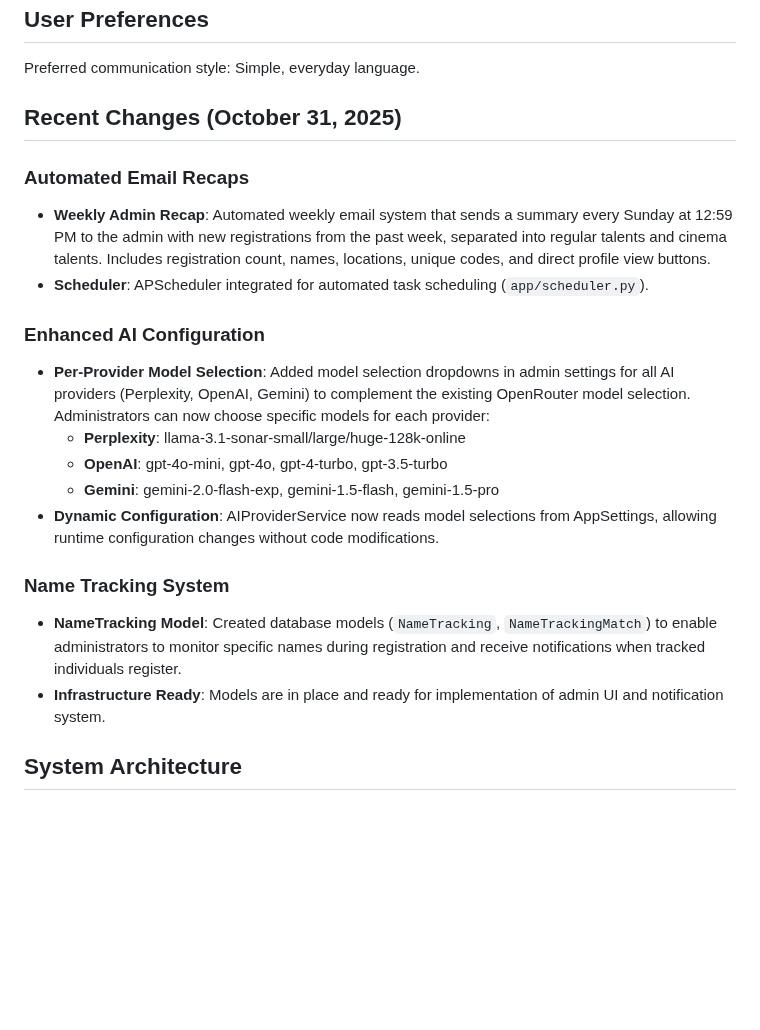
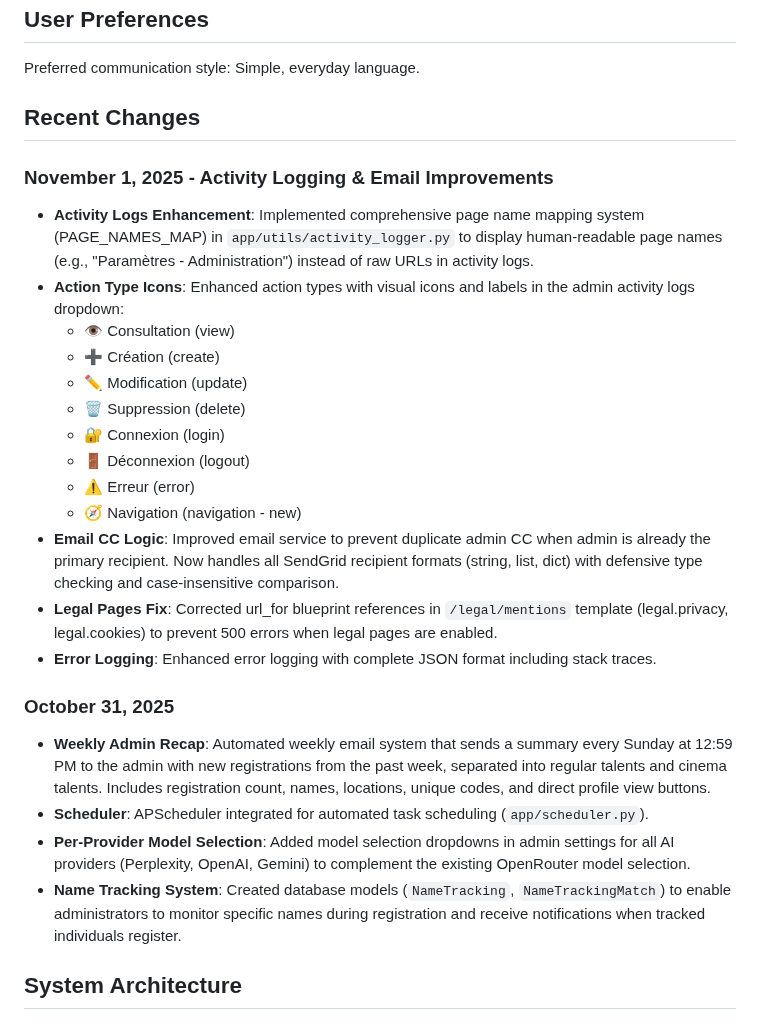
Before and after one commit to moa-digitalagency/Talento, a Markdown page: replit.md, the part around the change. Rendered like a GitHub page; blank space fills up the shorter version.

Commit message:
Improve activity logging and email functionality for admins
Refactor activity logger to use PAGE_NAMES_MAP for human-readable page names, enhance admin activity log dropdowns with icons, optimize email CC logic to prevent duplicates, and fix legal page URL references.

Replit-Commit-Author: Agent
Replit-Commit-Session-Id: eed98c9d-6aa8-494b-8015-11b56ce7d1ce
Replit-Commit-Checkpoint-Type: full_checkpoint
Replit-Commit-Event-Id: 733b4480-458a-4d86-bc70-aedb89640b0a
Replit-Commit-Screenshot-Url: https://storage.googleapis.com/screenshot-production-us-central1/d252b804-06d8-4f6e-b093-17e44be13378/eed98c9d-6aa8-494b-8015-11b56ce7d1ce/NlOkFOc

```diff
--- a/replit.md
+++ b/replit.md
@@ -6,22 +6,28 @@ taalentio.com is a professional web application designed to centralize and showc
 ## User Preferences
 Preferred communication style: Simple, everyday language.
 
-## Recent Changes (October 31, 2025)
+## Recent Changes
 
-### Automated Email Recaps
+### November 1, 2025 - Activity Logging & Email Improvements
+- **Activity Logs Enhancement**: Implemented comprehensive page name mapping system (PAGE_NAMES_MAP) in `app/utils/activity_logger.py` to display human-readable page names (e.g., "Paramètres - Administration") instead of raw URLs in activity logs.
+- **Action Type Icons**: Enhanced action types with visual icons and labels in the admin activity logs dropdown:
+  - 👁️ Consultation (view)
+  - ➕ Création (create)
+  - ✏️ Modification (update)
+  - 🗑️ Suppression (delete)
+  - 🔐 Connexion (login)
+  - 🚪 Déconnexion (logout)
+  - ⚠️ Erreur (error)
+  - 🧭 Navigation (navigation - new)
+- **Email CC Logic**: Improved email service to prevent duplicate admin CC when admin is already the primary recipient. Now handles all SendGrid recipient formats (string, list, dict) with defensive type checking and case-insensitive comparison.
+- **Legal Pages Fix**: Corrected url_for blueprint references in `/legal/mentions` template (legal.privacy, legal.cookies) to prevent 500 errors when legal pages are enabled.
+- **Error Logging**: Enhanced error logging with complete JSON format including stack traces.
+
+### October 31, 2025
 - **Weekly Admin Recap**: Automated weekly email system that sends a summary every Sunday at 12:59 PM to the admin with new registrations from the past week, separated into regular talents and cinema talents. Includes registration count, names, locations, unique codes, and direct profile view buttons.
 - **Scheduler**: APScheduler integrated for automated task scheduling (`app/scheduler.py`).
-
-### Enhanced AI Configuration
-- **Per-Provider Model Selection**: Added model selection dropdowns in admin settings for all AI providers (Perplexity, OpenAI, Gemini) to complement the existing OpenRouter model selection. Administrators can now choose specific models for each provider:
-  - **Perplexity**: llama-3.1-sonar-small/large/huge-128k-online
-  - **OpenAI**: gpt-4o-mini, gpt-4o, gpt-4-turbo, gpt-3.5-turbo
-  - **Gemini**: gemini-2.0-flash-exp, gemini-1.5-flash, gemini-1.5-pro
-- **Dynamic Configuration**: AIProviderService now reads model selections from AppSettings, allowing runtime configuration changes without code modifications.
-
-### Name Tracking System
-- **NameTracking Model**: Created database models (`NameTracking`, `NameTrackingMatch`) to enable administrators to monitor specific names during registration and receive notifications when tracked individuals register.
-- **Infrastructure Ready**: Models are in place and ready for implementation of admin UI and notification system.
+- **Per-Provider Model Selection**: Added model selection dropdowns in admin settings for all AI providers (Perplexity, OpenAI, Gemini) to complement the existing OpenRouter model selection.
+- **Name Tracking System**: Created database models (`NameTracking`, `NameTrackingMatch`) to enable administrators to monitor specific names during registration and receive notifications when tracked individuals register.
 
 ## System Architecture
 
```
